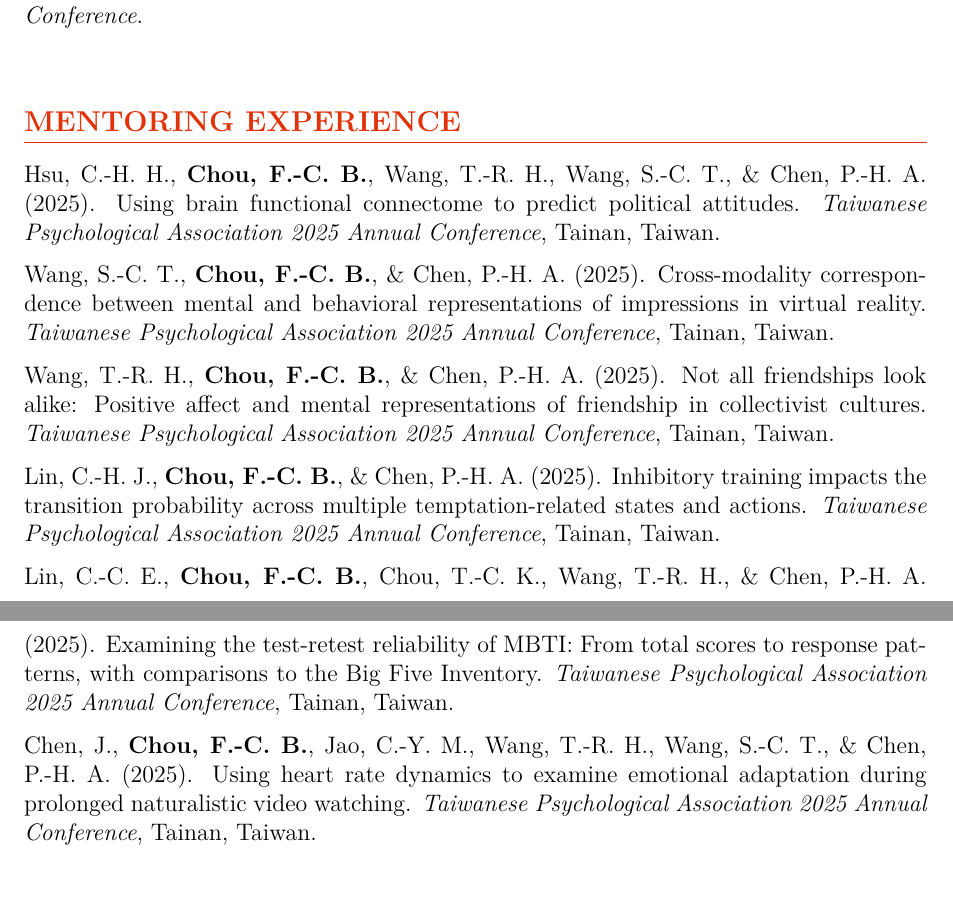
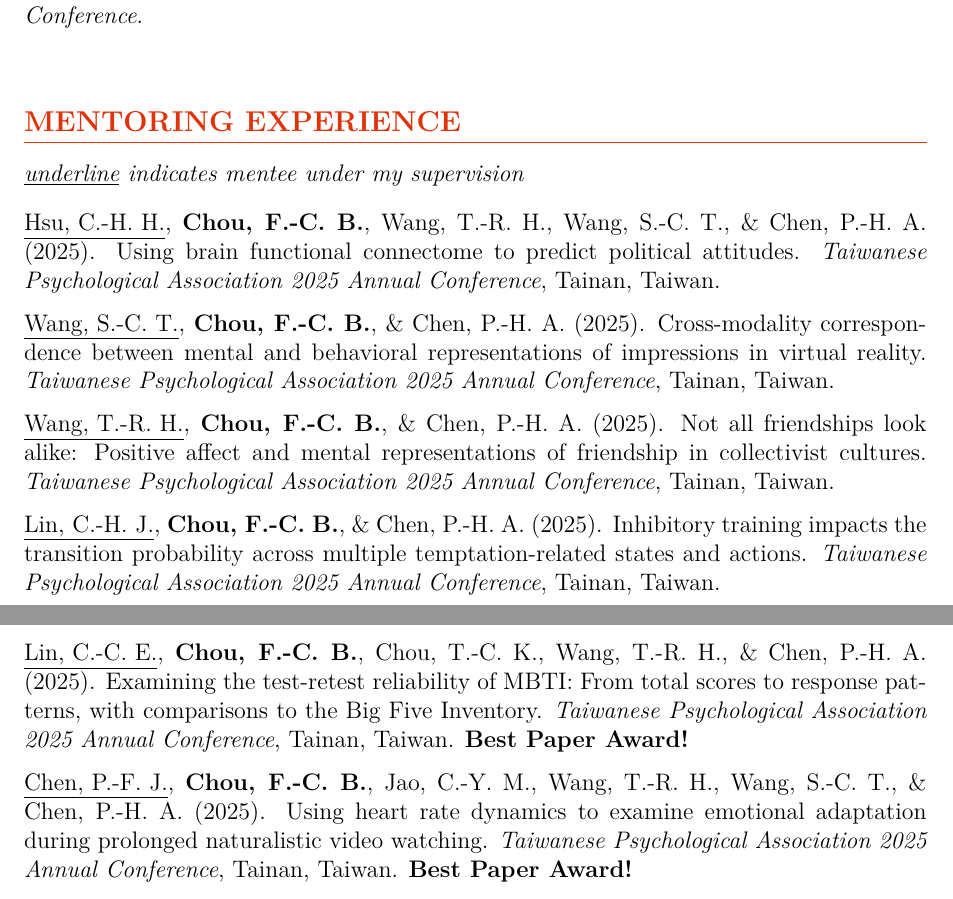
Before and after one commit to Ben-FCC/Ben-FCC_CV, a LaTeX CV (CV.tex): two parts of pages 3 and 4 of 5, joined at a grey line, cut so that both start at the same text. The pictures show the PDF file CV.pdf that the author committed with the source.

Commit message:
[Update] CV.tex with new mentoring experience details (e.g., Best Paper Award) and adjust CV.log for output changes

```diff
--- a/CV.tex
+++ b/CV.tex
@@ -133,21 +133,4 @@ I am currently a PhD student under supervision by \href{https://scholar.google.c
 \vspace{\sectionspace}
 
 \section*{MENTORING EXPERIENCE}
-\noindent Hsu, C.-H. H., \textbf{Chou, F.-C. B.}, Wang, T.-R. H., Wang, S.-C. T., \& Chen, P.-H. A. (2025). Using brain functional connectome to predict political attitudes. \textit{Taiwanese Psychological Association 2025 Annual Conference}, Tainan, Taiwan. \\[\itemspace]
-\noindent Wang, S.-C. T., \textbf{Chou, F.-C. B.}, \& Chen, P.-H. A. (2025). Cross-modality correspondence between mental and behavioral representations of impressions in virtual reality. \textit{Taiwanese Psychological Association 2025 Annual Conference}, Tainan, Taiwan. \\[\itemspace]
-\noindent Wang, T.-R. H., \textbf{Chou, F.-C. B.}, \& Chen, P.-H. A. (2025). Not all friendships look alike: Positive affect and mental representations of friendship in collectivist cultures. \textit{Taiwanese Psychological Association 2025 Annual Conference}, Tainan, Taiwan. \\[\itemspace]
-\noindent Lin, C.-H. J., \textbf{Chou, F.-C. B.}, \& Chen, P.-H. A. (2025). Inhibitory training impacts the transition probability across multiple temptation-related states and actions. \textit{Taiwanese Psychological Association 2025 Annual Conference}, Tainan, Taiwan. \\[\itemspace]
-\noindent Lin, C.-C. E., \textbf{Chou, F.-C. B.}, Chou, T.-C. K., Wang, T.-R. H., \& Chen, P.-H. A. (2025). Examining the test-retest reliability of MBTI: From total scores to response patterns, with comparisons to the Big Five Inventory. \textit{Taiwanese Psychological Association 2025 Annual Conference}, Tainan, Taiwan. \\[\itemspace]
-\noindent Chen, J., \textbf{Chou, F.-C. B.}, Jao, C.-Y. M., Wang, T.-R. H., Wang, S.-C. T., \& Chen, P.-H. A. (2025). Using heart rate dynamics to examine emotional adaptation during prolonged naturalistic video watching. \textit{Taiwanese Psychological Association 2025 Annual Conference}, Tainan, Taiwan. \\[\itemspace]
-\noindent Wu, P.-Y. S., \textbf{Chou, F.-C. B.}, Li, C.-C. J., Lo, C.-Y. Y., Chang, C.-Y. E., Wang, T.-R. H., \& Chen, P.-H. A. (2025). The impact of group composition on discussion trajectories. \textit{Taiwanese Psychological Association 2025 Annual Conference}, Tainan, Taiwan. \\[\itemspace]
-\noindent Lo, C.-Y. Y., \textbf{Chou, F.-C. B.}, Chang, C.-Y. E., Wu, P.-Y. S., Wang, T.-R. H., \& Chen, P.-H. A. (2025). From watching together to thinking alike: Semantic convergence in shared experience. \textit{Taiwanese Psychological Association 2025 Annual Conference}, Tainan, Taiwan. \\[\itemspace]
-\noindent Li, C.-C. J., \textbf{Chou, F.-C. B.}, Wang, T.-R. H., Lin, C.-C. E., \& Chen, P.-H. A. (2025). Longitudinal insights into belief change and psychological adjustment in student peer support groups. \textit{Taiwanese Psychological Association 2025 Annual Conference}, Tainan, Taiwan. \\[\itemspace]
-\noindent Wen, Y.-D. W., \textbf{Chou, F.-C. B.} \& Chen, H.-C. (2025). Development and Effectiveness Evaluation of an Online Emotion Regulation Learning Platform. \textit{Taiwanese Association of Clinical Psychology 2025 Annual Conference}, Kaohsiung, Taiwan. \\[\itemspace]
-\noindent Lee C.-C. J., \textbf{Chou, F.-C. B.}, Chang, Y.-C. M. \& Chen, P.-H. A. (2025). Exploring the Impact of Belief Changes in Student Mutual Support Group Programs on Well-Being and Self-Efficacy. \textit{Taiwanese Association of Clinical Psychology 2025 Annual Conference}, Kaohsiung, Taiwan. \\[\itemspace]
-\noindent Chen, C.-L. W., \textbf{Chou, F.-C. B.}, Hsiao, P.-Y. A., Wang, T.-R. H., \& Chen, P.-H. A. (2025). Uncovering the enduring nature of fear in high trait anxiety with a longitudinal computational affective neuroscience approach. \textit{Social \& Affective Neuroscience Society 2025 Annual Conference}, Chicago, USA. \\[\itemspace]
-\noindent Hsiao, P.-Y. A., \textbf{Chou, F.-C. B.}, Chang, C.-Y. E., \& Chen, P.-H. A. (2024). Ideological brains: mapping individual variations in national ideology on variations in brain dynamics during a naturalistic viewing paradigm \textit{Social \& Affective Neuroscience Society 2024 Annual Conference}, Toronto, Canada. \\[\itemspace]
-\noindent Chen, Y.-C. C., \textbf{Chou, F.-C. B.}, Jao, C.-Y. M., Chang, C.-Y. E., Liu, Y.-W. J., Chiu, T.-A. P., \& Chen, P.-H. A. (2024). Unveiling Affective Experience during Naturalistic Viewing through Spontaneous Facial Dynamics \textit{Social \& Affective Neuroscience Society 2024 Annual Conference}, Toronto, Canada. \\[\itemspace]
-\noindent Chang, C.-Y. E., \textbf{Chou, F.-C. B.}, \& Chen, P.-H. A. (2023). Exploring cross-domain text semantic similarity using large language models. \textit{Taiwanese Psychological Association 2023 Annual Conference}, Hsinchu, Taiwan.\\[\itemspace]
-\noindent Lee, W.-T. W., \textbf{Chou, F.-C. B.}, Lin, C. R., \& Chen, P.-H. A. (2022). Taking a machine-learning approach to predict loneliness. \textit{60th Anniversary of Taiwanese Psychological Association Conference}.\\[\itemspace]
-\noindent Chiu, T.-A. P., \textbf{Chou, F.-C. B.}, Kuo, Y.-S. A., \& Chen, P.-H. A. (2022). Facial synchrony during naturalistic viewing. \textit{2022 NTU Neurobiology and Cognitive Science Center Summer Internship Conference}.\\[\itemspace]
-\noindent Pan, H.-J. S., \textbf{Chou, F.-C. B.}, Huang, Y.-W. Y., Kuo, Y.-S. A., Chen, Y.-C. C., Hsiao, P.-Y. A., Lin, C. R., \& Chen, P.-H. A. (2022). Synchronization of facial behaviors under and after a large-scale social stressor. \textit{Social \& Affective Neuroscience Society 2022 Virtual Conference}.\\[\itemspace]
+\textit{\underline{underline} indicates mentee under my supervision} \\[10pt]
@@ -153,0 +141,3 @@ I am currently a PhD student under supervision by \href{https://scholar.google.c
+\noindent \underline{Lin, C.-C. E.}, \textbf{Chou, F.-C. B.}, Chou, T.-C. K., Wang, T.-R. H., \& Chen, P.-H. A. (2025). Examining the test-retest reliability of MBTI: From total scores to response patterns, with comparisons to the Big Five Inventory. \textit{Taiwanese Psychological Association 2025 Annual Conference}, Tainan, Taiwan. \textbf{Best Paper Award!} \\[\itemspace]
+\noindent \underline{Chen, P.-F. J.}, \textbf{Chou, F.-C. B.}, Jao, C.-Y. M., Wang, T.-R. H., Wang, S.-C. T., \& Chen, P.-H. A. (2025). Using heart rate dynamics to examine emotional adaptation during prolonged naturalistic video watching. \textit{Taiwanese Psychological Association 2025 Annual Conference}, Tainan, Taiwan.  \textbf{Best Paper Award!} \\[\itemspace]
+\noindent \underline{Wu, P.-Y. S.}, \textbf{Chou, F.-C. B.}, Li, C.-C. J., Lo, C.-Y. Y., Chang, C.-Y. E., Wang, T.-R. H., \& Chen, P.-H. A. (2025). The impact of group composition on discussion trajectories. \textit{Taiwanese Psychological Association 2025 Annual Conference}, Tainan, Taiwan. \textbf{Best Paper Award!} \\[\itemspace]
```
Also changed, not shown: CV.pdf, CV.tex (15 more changed lines), 1 other file.
